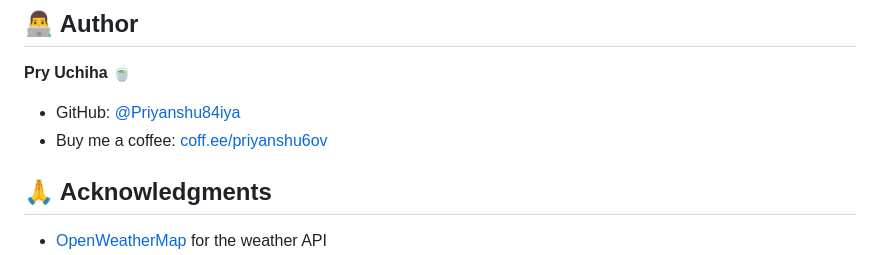
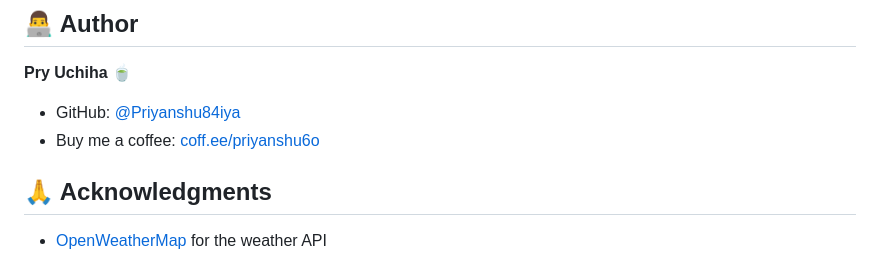
Before and after one commit to Priyanshu84iya/UX-Weather-App, a Markdown page: README.md, the part around the change. Rendered like a GitHub page.

```diff
--- a/README.md
+++ b/README.md
@@ -134,7 +134,7 @@ This project is open source and available under the [MIT License](LICENSE).
 **Pry Uchiha** 🍵
 
 - GitHub: [@Priyanshu84iya](https://github.com/Priyanshu84iya)
-- Buy me a coffee: [coff.ee/priyanshu6ov](https://coff.ee/priyanshu6ov)
+- Buy me a coffee: [coff.ee/priyanshu6o](https://coff.ee/priyanshu6o)
 
 ## 🙏 Acknowledgments
 
```
